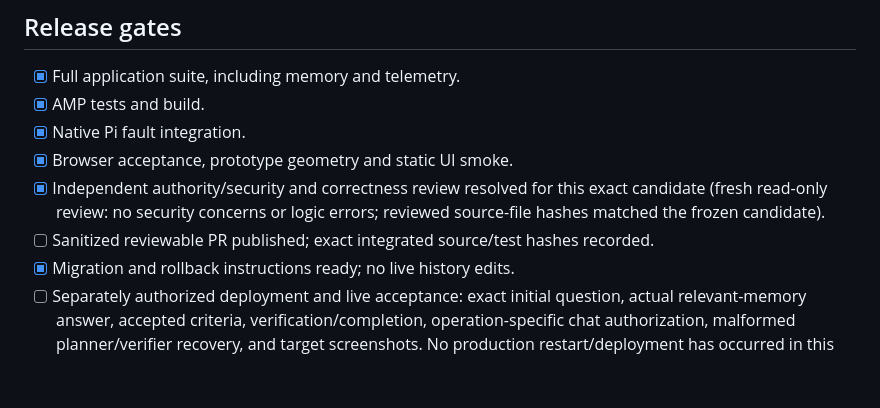
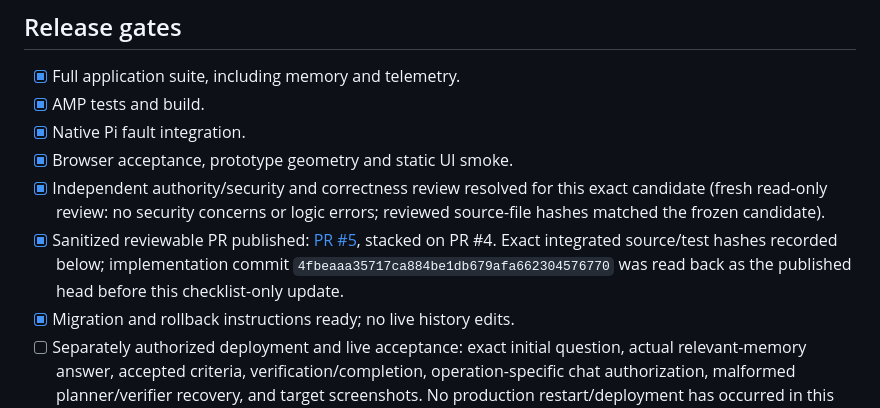
Before and after one commit to ephun/phunbot, a Markdown page: docs/conversational-correction-acceptance.md, the part around the change. Rendered like a GitHub page; blank space fills up the shorter version.

Commit message:
docs: reconcile verified acceptance and published PR gate

```diff
--- a/docs/conversational-correction-acceptance.md
+++ b/docs/conversational-correction-acceptance.md
@@ -40,7 +40,7 @@ Checked items below mean **verified on the integrated candidate in isolation**,
 - [x] Native Pi fault integration.
 - [x] Browser acceptance, prototype geometry and static UI smoke.
 - [x] Independent authority/security and correctness review resolved for this exact candidate (fresh read-only review: no security concerns or logic errors; reviewed source-file hashes matched the frozen candidate).
-- [ ] Sanitized reviewable PR published; exact integrated source/test hashes recorded.
+- [x] Sanitized reviewable PR published: [PR #5](https://github.com/ephun/phunbot/pull/5), stacked on PR #4. Exact integrated source/test hashes recorded below; implementation commit `4fbeaaa35717ca884be1db679afa662304576770` was read back as the published head before this checklist-only update.
 - [x] Migration and rollback instructions ready; no live history edits.
 - [ ] Separately authorized deployment and live acceptance: exact initial question, actual relevant-memory answer, accepted criteria, verification/completion, operation-specific chat authorization, malformed planner/verifier recovery, and target screenshots. No production restart/deployment has occurred in this correction.
 
```
